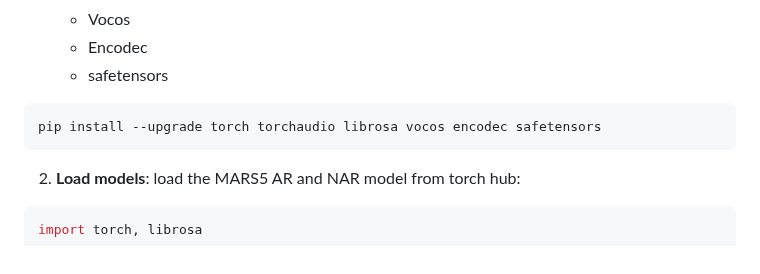
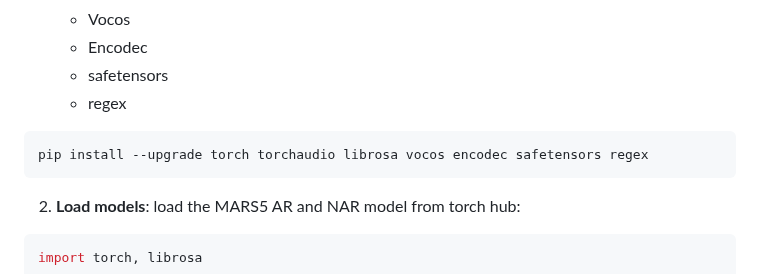
Before and after one commit to Camb-ai/MARS5-TTS, a Markdown page: README.md, the part around the change. Drawn GitHub-style.

Commit message:
Add Regex to readme quickstart

````diff
--- a/README.md
+++ b/README.md
@@ -73,9 +73,10 @@ We use `torch.hub` to make loading the model easy -- no cloning of the repo need
     - Vocos
     - Encodec
     - safetensors
+    - regex
 
 ```bash
-pip install --upgrade torch torchaudio librosa vocos encodec safetensors
+pip install --upgrade torch torchaudio librosa vocos encodec safetensors regex
 ```
 
 2. **Load models**: load the MARS5 AR and NAR model from torch hub:
````
